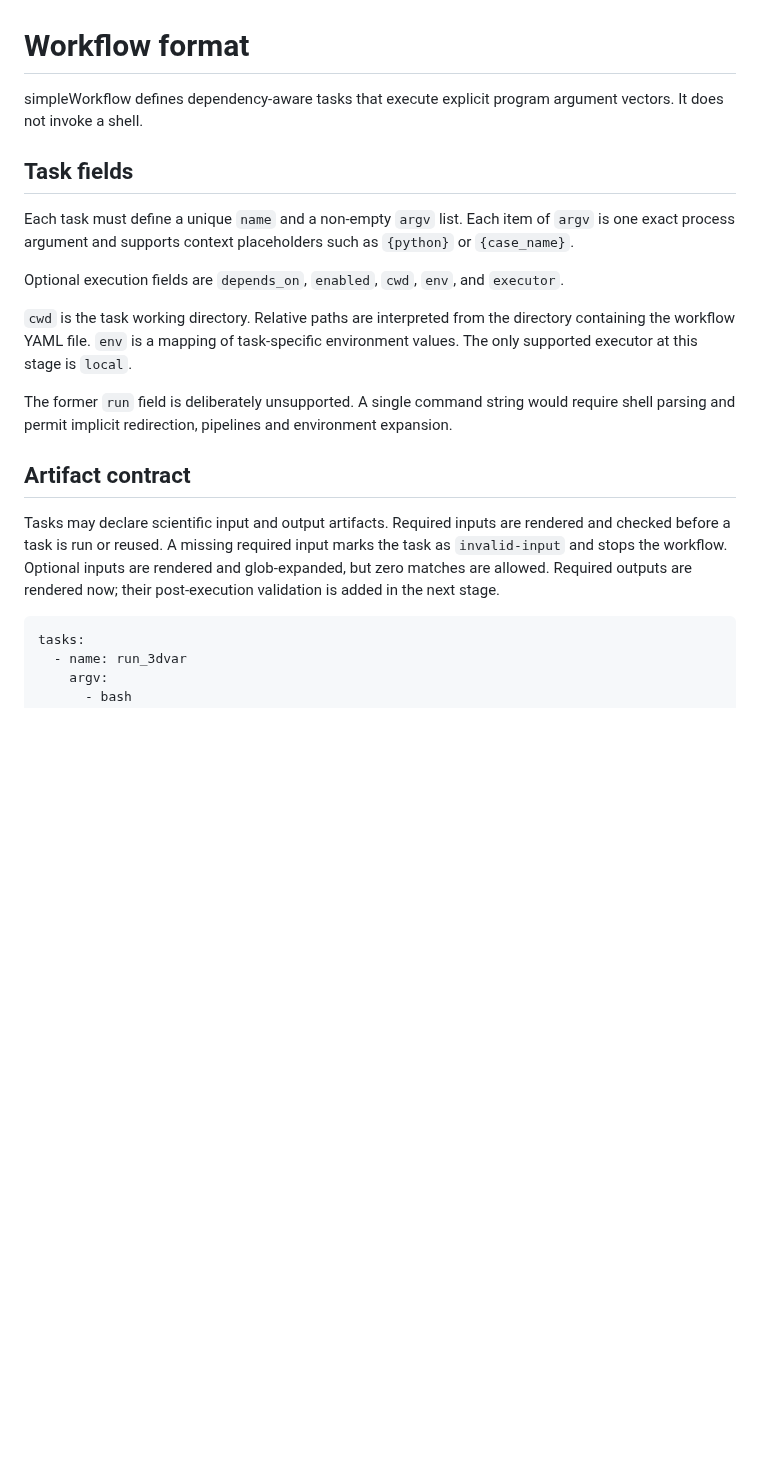
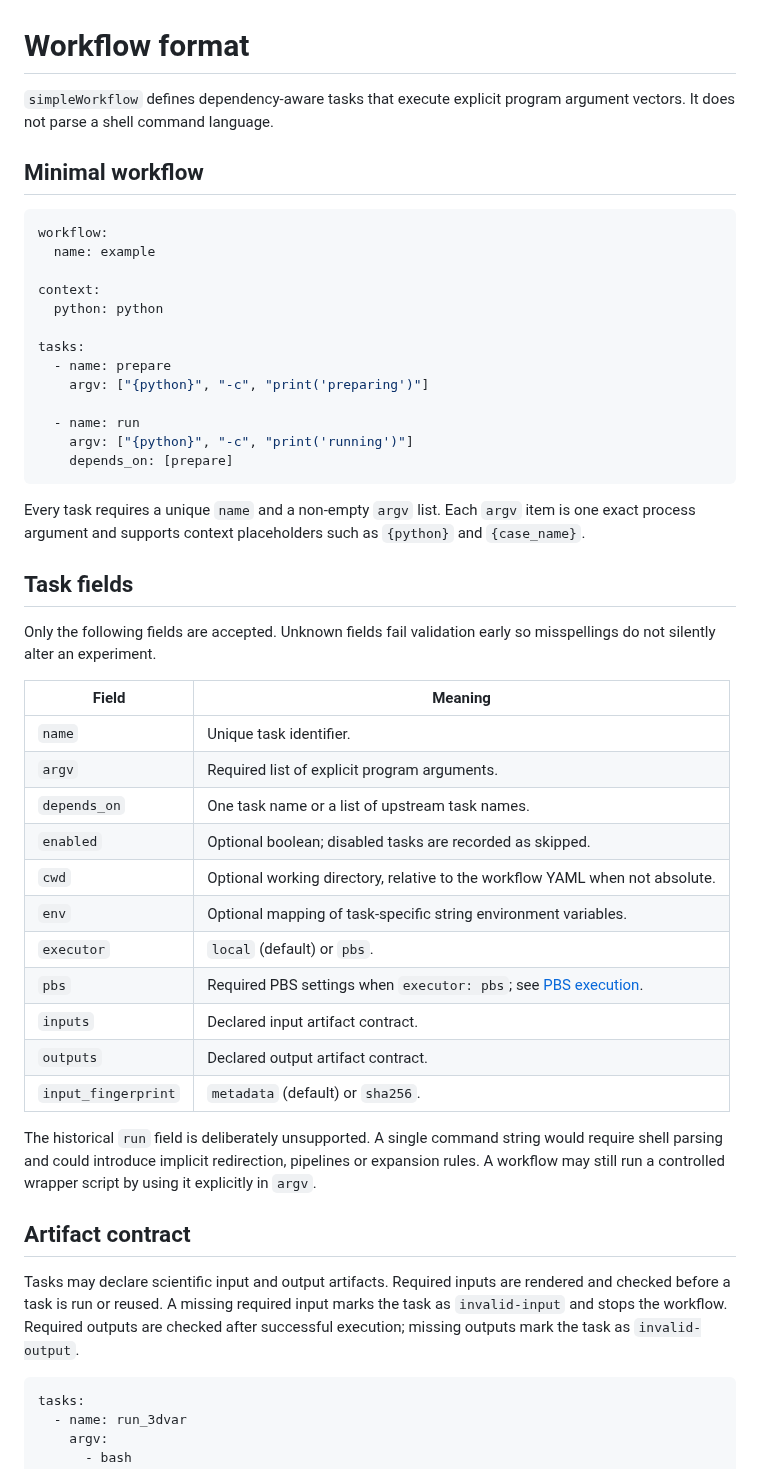
Before and after one commit to joaogerd/simpleWorkflow, a Markdown page: docs/workflow_format.md, the part around one of its changes. Drawn GitHub-style; blank space fills up the shorter version.

Commit message:
docs: synchronize workflow contract with implemented behavior

````diff
--- a/docs/workflow_format.md
+++ b/docs/workflow_format.md
@@ -1,20 +1,61 @@
 # Workflow format
 
-simpleWorkflow defines dependency-aware tasks that execute explicit program argument vectors. It does not invoke a shell.
+`simpleWorkflow` defines dependency-aware tasks that execute explicit program
+argument vectors. It does not parse a shell command language.
+
+## Minimal workflow
+
+```yaml
+workflow:
+  name: example
+
+context:
+  python: python
+
+tasks:
+  - name: prepare
+    argv: ["{python}", "-c", "print('preparing')"]
+
+  - name: run
+    argv: ["{python}", "-c", "print('running')"]
+    depends_on: [prepare]
+```
+
+Every task requires a unique `name` and a non-empty `argv` list. Each `argv`
+item is one exact process argument and supports context placeholders such as
+`{python}` and `{case_name}`.
 
 ## Task fields
 
-Each task must define a unique `name` and a non-empty `argv` list. Each item of `argv` is one exact process argument and supports context placeholders such as `{python}` or `{case_name}`.
+Only the following fields are accepted. Unknown fields fail validation early so
+misspellings do not silently alter an experiment.
 
-Optional execution fields are `depends_on`, `enabled`, `cwd`, `env`, and `executor`.
+| Field | Meaning |
+| --- | --- |
+| `name` | Unique task identifier. |
+| `argv` | Required list of explicit program arguments. |
+| `depends_on` | One task name or a list of upstream task names. |
+| `enabled` | Optional boolean; disabled tasks are recorded as skipped. |
+| `cwd` | Optional working directory, relative to the workflow YAML when not absolute. |
+| `env` | Optional mapping of task-specific string environment variables. |
+| `executor` | `local` (default) or `pbs`. |
+| `pbs` | Required PBS settings when `executor: pbs`; see [PBS execution](pbs.md). |
+| `inputs` | Declared input artifact contract. |
+| `outputs` | Declared output artifact contract. |
+| `input_fingerprint` | `metadata` (default) or `sha256`. |
 
-`cwd` is the task working directory. Relative paths are interpreted from the directory containing the workflow YAML file. `env` is a mapping of task-specific environment values. The only supported executor at this stage is `local`.
-
-The former `run` field is deliberately unsupported. A single command string would require shell parsing and permit implicit redirection, pipelines and environment expansion.
+The historical `run` field is deliberately unsupported. A single command string
+would require shell parsing and could introduce implicit redirection, pipelines
+or expansion rules. A workflow may still run a controlled wrapper script by
+using it explicitly in `argv`.
 
 ## Artifact contract
 
-Tasks may declare scientific input and output artifacts. Required inputs are rendered and checked before a task is run or reused. A missing required input marks the task as `invalid-input` and stops the workflow. Optional inputs are rendered and glob-expanded, but zero matches are allowed. Required outputs are rendered now; their post-execution validation is added in the next stage.
+Tasks may declare scientific input and output artifacts. Required inputs are
+rendered and checked before a task is run or reused. A missing required input
+marks the task as `invalid-input` and stops the workflow. Required outputs are
+checked after successful execution; missing outputs mark the task as
+`invalid-output`.
 
 ```yaml
 tasks:
````
Also changed, not shown: other parts of docs/workflow_format.md (+27 -12 lines).
